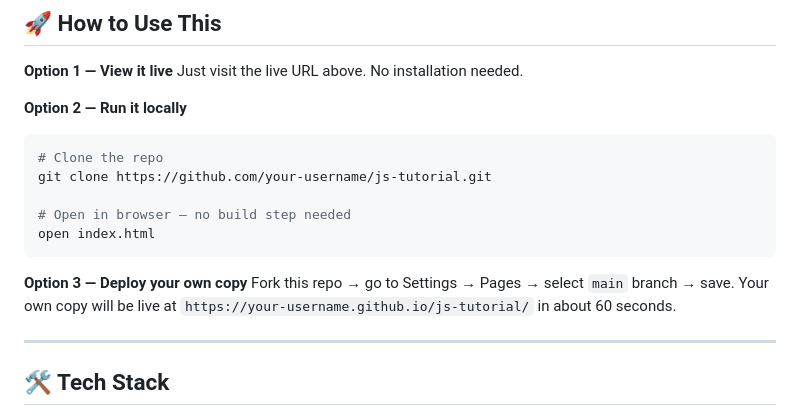
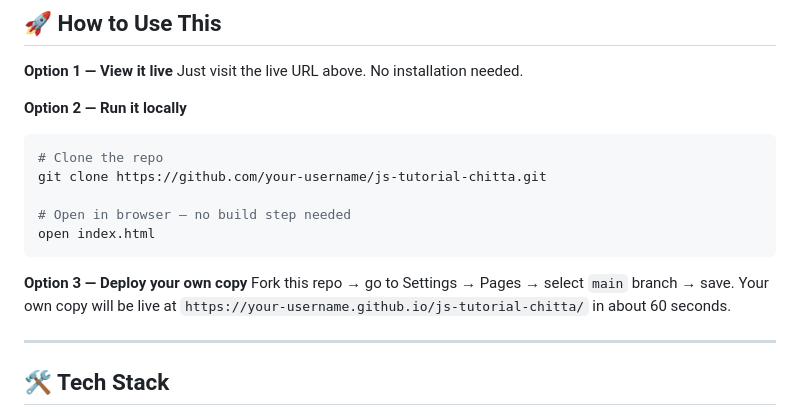
Before and after one commit to seleniumforchitta/js-tutorial-chitta, a Markdown page: README.md, the part around the change. Drawn GitHub-style.

Commit message:
Update repository links in README.md

````diff
--- a/README.md
+++ b/README.md
@@ -124,14 +124,14 @@ Just visit the live URL above. No installation needed.
 **Option 2 — Run it locally**
 ```bash
 # Clone the repo
-git clone https://github.com/your-username/js-tutorial.git
+git clone https://github.com/your-username/js-tutorial-chitta.git
 
 # Open in browser — no build step needed
 open index.html
 ```
 
 **Option 3 — Deploy your own copy**
-Fork this repo → go to Settings → Pages → select `main` branch → save. Your own copy will be live at `https://your-username.github.io/js-tutorial/` in about 60 seconds.
+Fork this repo → go to Settings → Pages → select `main` branch → save. Your own copy will be live at `https://your-username.github.io/js-tutorial-chitta/` in about 60 seconds.
 
 ---
 
````
